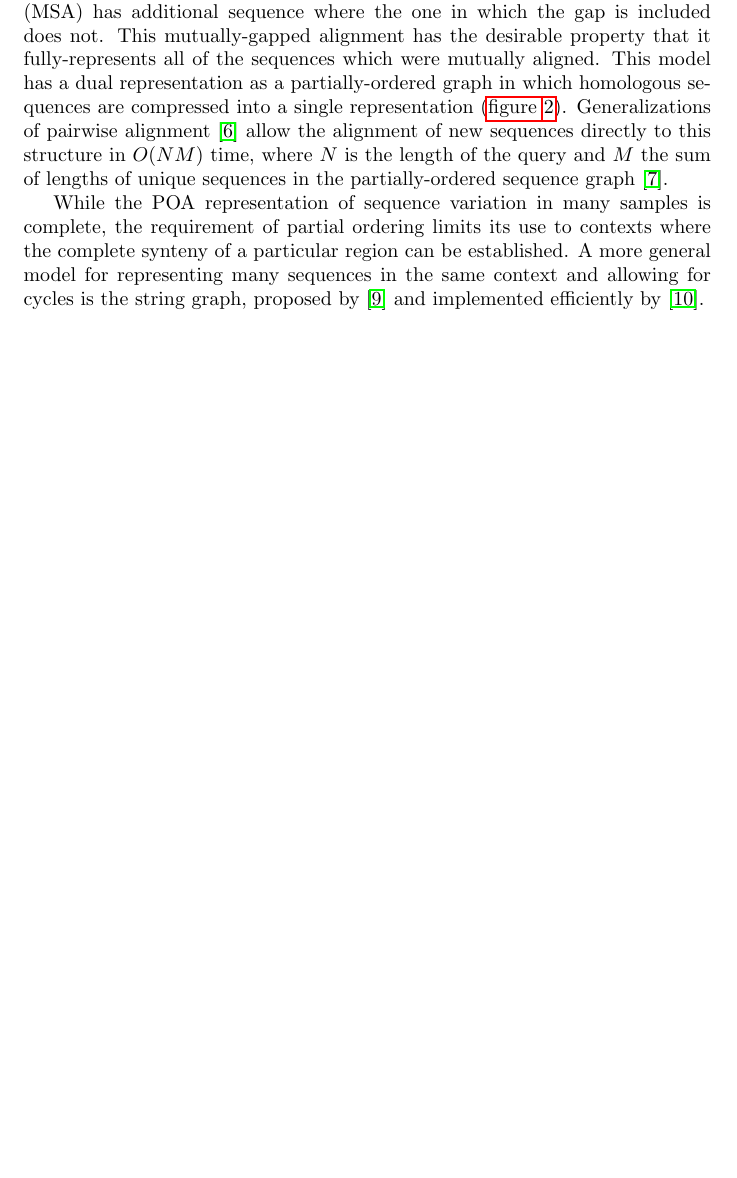
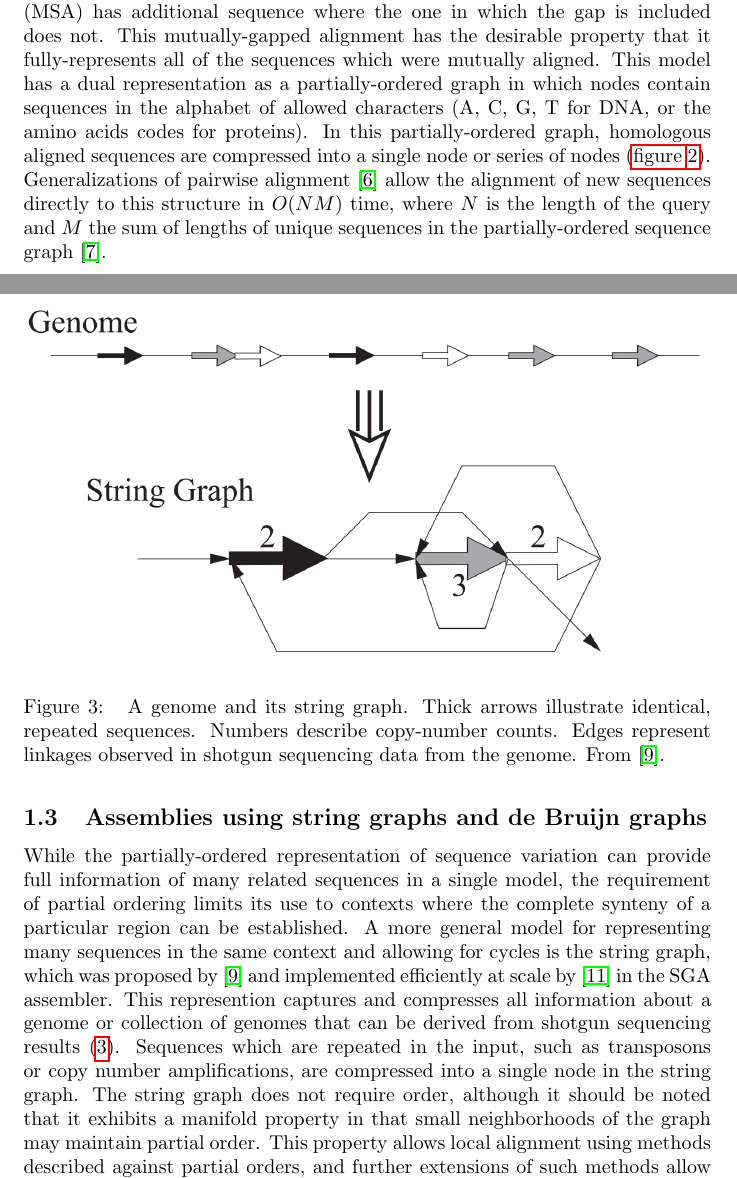
Before and after one commit to ekg/sangerPhD, a LaTeX paper (first_rotation/report.tex): part of page 2 of 5 before the commit and two parts of pages 3 and 4 of 7 after it, the two joined at a grey line, cut so that both start at the same text, the shorter picture padded with empty space. Compiled offline with pdfLaTeX.

Commit message:
finished a long introduction

```diff
--- a/first_rotation/report.tex
+++ b/first_rotation/report.tex
@@ -27,0 +39 @@ Although these problems are more general than the specific resequencing informat
+A traditional model to combine variation from many samples into one reference system is the multiple sequence alignment (\hyperref[fig:msa]{figure \ref{fig:msa}}). In this approach, sequences are encoded using an additional gap character, typically represented as ``-'', which indicates when one sequence in the multiple sequence alignment (MSA) has additional sequence where the one in which the gap is included does not. This mutually-gapped alignment has the desirable property that it fully-represents all of the sequences which were mutually aligned. This model has a dual representation as a partially-ordered graph in which nodes contain sequences in the alphabet of allowed characters (A, C, G, T for DNA, or the amino acids codes for proteins). In this partially-ordered graph, homologous aligned sequences are compressed into a single node or series of nodes (\hyperref[fig:poa]{figure \ref{fig:poa}}). Generalizations of pairwise alignment \cite{gotoh1982} allow the alignment of new sequences directly to this structure in $O(NM)$ time, where $N$ is the length of the query and $M$ the sum of lengths of unique sequences in the partially-ordered sequence graph \cite{lee2002POA}.
@@ -27,0 +47,14 @@ Although these problems are more general than the specific resequencing informat
+\end{figure}
+
+
+\begin{figure}
+\centering
+\includegraphics[width=1.0\textwidth]{figures/stringgraph}
+\caption{\label{fig:stringgraph}
+A genome and its string graph. Thick arrows illustrate identical, repeated sequences. Numbers describe copy-number counts. Edges represent linkages observed in shotgun sequencing data from the genome. From \cite{myers2005}.
+}
+\end{figure}
+
+\subsection{Assemblies using string graphs and de Bruijn graphs}
+
+While the partially-ordered representation of sequence variation can provide full information of many related sequences in a single model, the requirement of partial ordering limits its use to contexts where the complete synteny of a particular region can be established. A more general model for representing many sequences in the same context and allowing for cycles is the string graph, which was proposed by \cite{myers2005} and implemented efficiently at scale by \cite{simpson2010} in the SGA assembler. This represention captures and compresses all information about a genome or collection of genomes that can be derived from shotgun sequencing results (\ref{fig:stringgraph}). Sequences which are repeated in the input, such as transposons or copy number amplifications, are compressed into a single node in the string graph. The string graph does not require order, although it should be noted that it exhibits a manifold property in that small neighborhoods of the graph may maintain partial order. This property allows local alignment using methods described against partial orders, and further extensions of such methods allow alignment of cyclic graphs to cyclic graphs \cite{myers1988}.
@@ -28,8 +72,8 @@ Although these problems are more general than the specific resequencing informat
 \section{Methods}
 
-A traditional model to combine variation from many samples into one reference system is the multiple sequence alignment (\hyperref[fig:msa]{figure \ref{fig:msa}}). In this approach, sequences are encoded using an additional gap character, typically represented as ``-'', which indicates when one sequence in the multiple sequence alignment (MSA) has additional sequence where the one in which the gap is included does not. This mutually-gapped alignment has the desirable property that it fully-represents all of the sequences which were mutually aligned. This model has a dual representation as a partially-ordered graph in which homologous sequences are compressed into a single representation (\hyperref[fig:poa]{figure \ref{fig:poa}}). Generalizations of pairwise alignment \cite{gotoh1982} allow the alignment of new sequences directly to this structure in $O(NM)$ time, where $N$ is the length of the query and $M$ the sum of lengths of unique sequences in the partially-ordered sequence graph \cite{lee2002POA}.
+Formally, our model is a graph $G$ comprised of a set of nodes $N = n_1, \ldots ,n_M$ and a set of edges $E = e_1, \ldots, e_L$ such that $|N| = M$ and $|E| = L$. Each node $n_i$ represents a sequence $s_i$ which is built from an arbitrary alphabet $l$. For DNA sequences, we might use $l = \{ A, T, G, C, N \}$, but in principle the model can be based in any alphabet. Edges represent linkages between sequences that have been observed in a reference set of samples.
 
-While the POA representation of sequence variation in many samples is complete, the requirement of partial ordering limits its use to contexts where the complete synteny of a particular region can be established. A more general model for representing many sequences in the same context and allowing for cycles is the string graph, proposed by \cite{myers2005} and implemented efficiently by \cite{simpson2010}.
+
 
 \section{Results}
 
```
Also changed, not shown: first_rotation/figures/stringgraph.png (added), first_rotation/report.tex (47 more changed lines).
